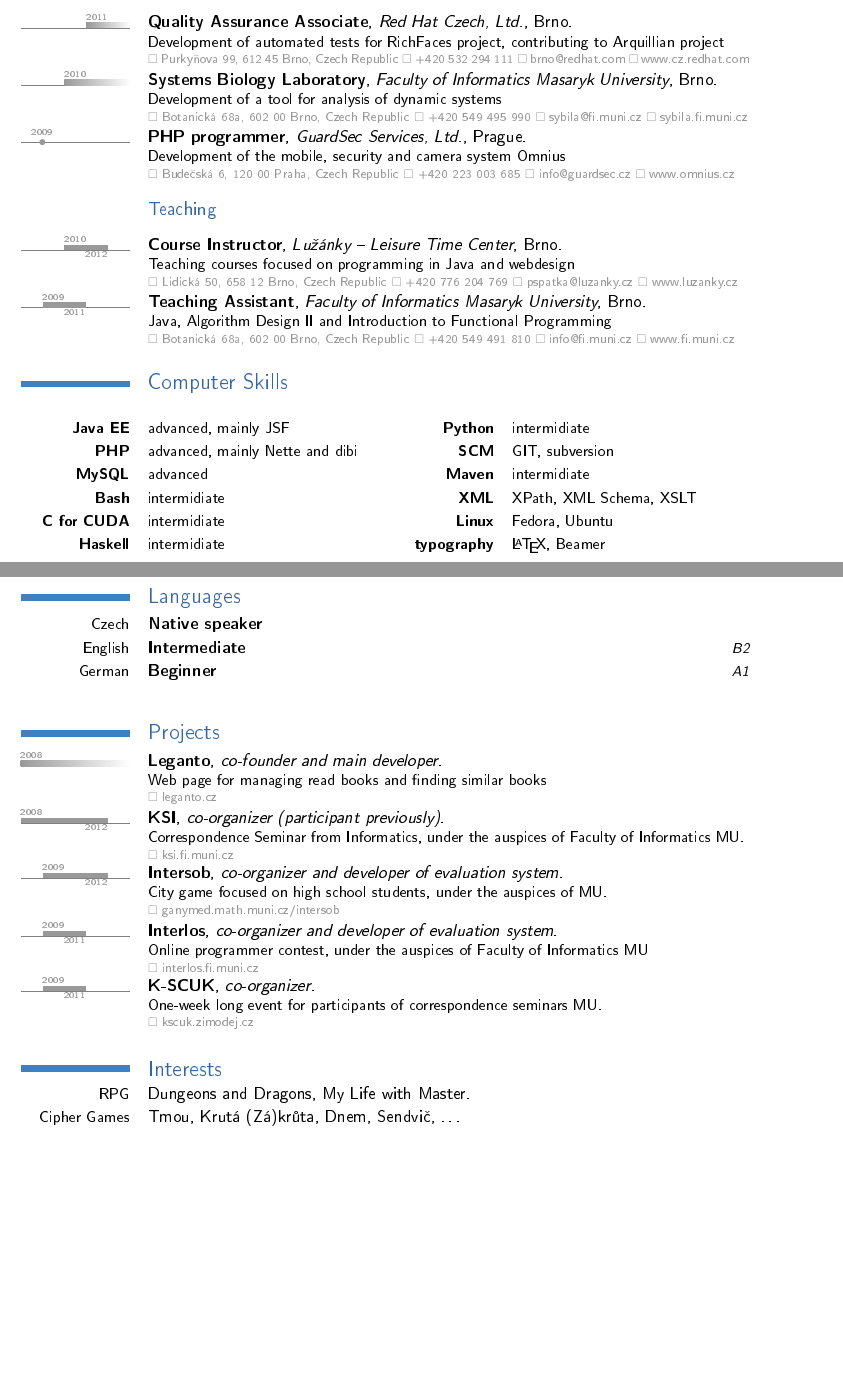
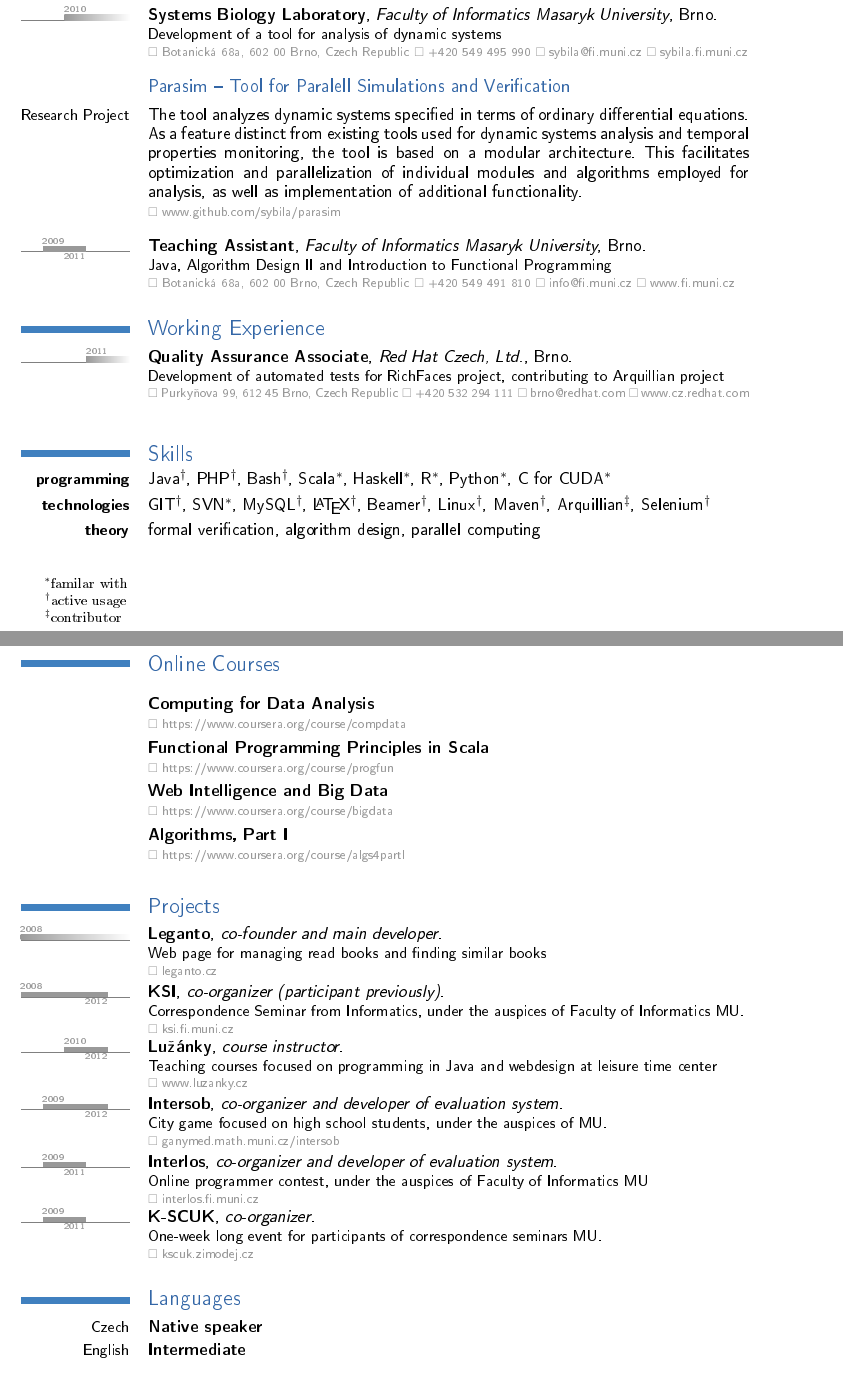
Before and after one commit to papousek/cv, a LaTeX CV (jan_papousek_en.tex): two parts of pages 1 and 2 of 2, joined at a grey line, cut so that both start at the same text, the shorter picture padded with empty space. The pictures show the PDF file jan_papousek_en.pdf that the author committed with the source.

Commit message:
cv updated

```diff
--- a/jan_papousek_en.tex
+++ b/jan_papousek_en.tex
@@ -14,8 +14,9 @@
 \begin{document}
 \maketitle
 
+\vspace{-1cm}
+
 \section{Education}
 \tlcventry[timelinecolor]{2011}{0}{Master's degree programme}{Faculty of Informatics Masaryk University}{Brno}{}{Field of study: Parallel and Distributed Systems}
 \tlcventry[timelinecolor]{2008}{2011}{Bachelor's degree programme}{Faculty of Informatics Masaryk University}{Brno}{}{Field of study: Parallel and Distributed Systems}
 
-\subsection{Bachelor Thesis}
@@ -24,2 +25,2 @@
 
-\section{Experience}
+\section{Academic Experience}
@@ -29,42 +29,47 @@
-\tldatecventry[timelinecolor]{2009}{PHP programmer}{GuardSec Services, Ltd.}{Prague}{}{Development of the mobile, security and camera system Omnius\contact{Budečská 6, 120 00 Praha, Czech Republic}{+420 223 003 685}{info@guardsec.cz}{www.omnius.cz}}
+\subsection{Parasim -- Tool for Paralell Simulations and Verification}
+\cvline{Research Project}{The tool analyzes dynamic systems specified in terms of ordinary
+differential equations. As a feature distinct from existing tools used for dynamic systems analysis
+and temporal properties monitoring, the tool is based on a modular architecture. This facilitates
+optimization and parallelization of individual modules and algorithms
+employed for analysis, as well as implementation of additional functionality. \resource{www.github.com/sybila/parasim}}
 
-\subsection{Teaching}
+\medskip
 
-\tlcventry[timelinecolor]{2010}{2012}{Course Instructor}{Lužánky -- Leisure Time Center}{Brno}{}{Teaching courses focused on programming in Java and webdesign\contact{Lidická 50, 658 12 Brno, Czech Republic}{+420 776 204 769}{pspatka@luzanky.cz}{www.luzanky.cz}}
 \tlcventry[timelinecolor]{2009}{2011}{Teaching Assistant}{Faculty of Informatics Masaryk University}{Brno}{}{Java, Algorithm Design II and Introduction to Functional Programming\contact{Botanická 68a, 602 00 Brno, Czech Republic}{+420 549 491 810}{info@fi.muni.cz}{www.fi.muni.cz}}
 
-%\section{Computer skills}
-%\mycvcomputer{GNU/Linux}{active usage}{Haskell}{active usage}
-%\mycvcomputer{\LaTeX}{active usage}{Java EE}{school project -- JPA, Stripes}
-%\mycvcomputer{PHP}{active usage -- Nette, dibi, PHPUnit}{C}{beginner, school projects}
-%\mycvcomputer{Java SE}{active usage}{CUDA C}{school projects}
-%\mycvcomputer{MySQL}{active usage}{XML}{familiar with XML Schema, XSLT}
+\section{Working Experience}
+\tlcventry[timelinecolor]{2011}{0}{Quality Assurance Associate}{Red Hat Czech, Ltd.}{Brno}{}{Development of automated tests for RichFaces project, contributing to Arquillian project\contact{Purkyňova 99, 612 45 Brno, Czech Republic}{+420 532 294 111}{brno@redhat.com}{www.cz.redhat.com}}
+%\tlcventry[timelinecolor]{2010}{2012}{Course Instructor}{Lužánky -- Leisure Time Center}{Brno}{}{Teaching courses focused on programming in Java and webdesign\contact{Lidická 50, 658 12 Brno, Czech Republic}{+420 776 204 769}{pspatka@luzanky.cz}{www.luzanky.cz}}
 
-\section{Computer Skills}
 
-\mycvcomputer{Java EE}{advanced, mainly JSF}{Python}{intermidiate}
-\mycvcomputer{PHP}{advanced, mainly Nette and dibi}{SCM}{GIT, subversion}
-\mycvcomputer{MySQL}{advanced}{Maven}{intermidiate}
-\mycvcomputer{Bash}{intermidiate}{XML}{XPath, XML Schema, XSLT}
-\mycvcomputer{C for CUDA}{intermidiate}{Linux}{Fedora, Ubuntu}
-\mycvcomputer{Haskell}{intermidiate}{typography}{\LaTeX, Beamer}
+\devnotes{familar with}{active usage}{contributor}
 
-\section{Languages}
-\cvlanguage{Czech}{Native speaker}{}
-\cvlanguage{English}{Intermediate}{B2}
-\cvlanguage{German}{Beginner}{A1}
+\section{Skills}
+\cvline{\textbf{programming}}{Java\advanced, PHP\advanced, Bash\advanced, Scala\familiar, Haskell\familiar, R\familiar, Python\familiar, C~for~CUDA\familiar}
+\cvline{\textbf{technologies}}{GIT\advanced, SVN\familiar, MySQL\advanced, \LaTeX\advanced, Beamer\advanced, Linux\advanced, Maven\advanced, Arquillian\contributor, Selenium\advanced}
+\cvline{\textbf{theory}}{formal verification, algorithm design, parallel computing}
 
+\section{Online Courses}
+
+\onlinecourse{Computing for Data Analysis}{https://www.coursera.org/course/compdata}
+\onlinecourse{Functional Programming Principles in Scala}{https://www.coursera.org/course/progfun}
+\onlinecourse{Web Intelligence and Big Data}{https://www.coursera.org/course/bigdata}
+\onlinecourse{Algorithms, Part I}{https://www.coursera.org/course/algs4partI}
 
 \section{Projects}
 \myproject{2008}{0}{Leganto}{co-founder and main developer}{Web page for managing read books and finding similar books}{leganto.cz}
 \myproject{2008}{2012}{KSI}{co-organizer (participant previously)}{Correspondence Seminar from Informatics, under the auspices of Faculty of Informatics MU.}{ksi.fi.muni.cz}
+\myproject{2010}{2012}{Lužánky}{course instructor}{Teaching courses focused on programming in Java and webdesign at leisure time center}{www.luzanky.cz}
 \myproject{2009}{2012}{Intersob}{co-organizer and developer of evaluation system}{City game focused on high school students, under the auspices of MU.}{ganymed.math.muni.cz/intersob}
 \myproject{2009}{2011}{Interlos}{co-organizer and developer of evaluation system}{Online programmer contest, under the auspices of Faculty of Informatics MU}{interlos.fi.muni.cz}
 \myproject{2009}{2011}{K-SCUK}{co-organizer}{One-week long event for participants of correspondence seminars MU.}{kscuk.zimodej.cz}
 
+\section{Languages}
+\cvlanguage{Czech}{Native speaker}{}
+\cvlanguage{English}{Intermediate}{}
+
 \section{Interests}
-\cvline{RPG}{Dungeons and Dragons, My Life with Master.}
-\cvline{Cipher Games}{Tmou, Krutá (Zá)krůta, Dnem, Sendvič, \ldots}
+\cvline{Games}{Role playing games, board games, cipher games.}
 \cvline{Sport}{Squash, frisbee.}
 \cvline{Books}{Fantasy, sci-fi.}
 
```
Also changed, not shown: cv.sty (+14 -0 lines), jan_papousek_en.pdf, jan_papousek_en.tex (9 more changed lines).
